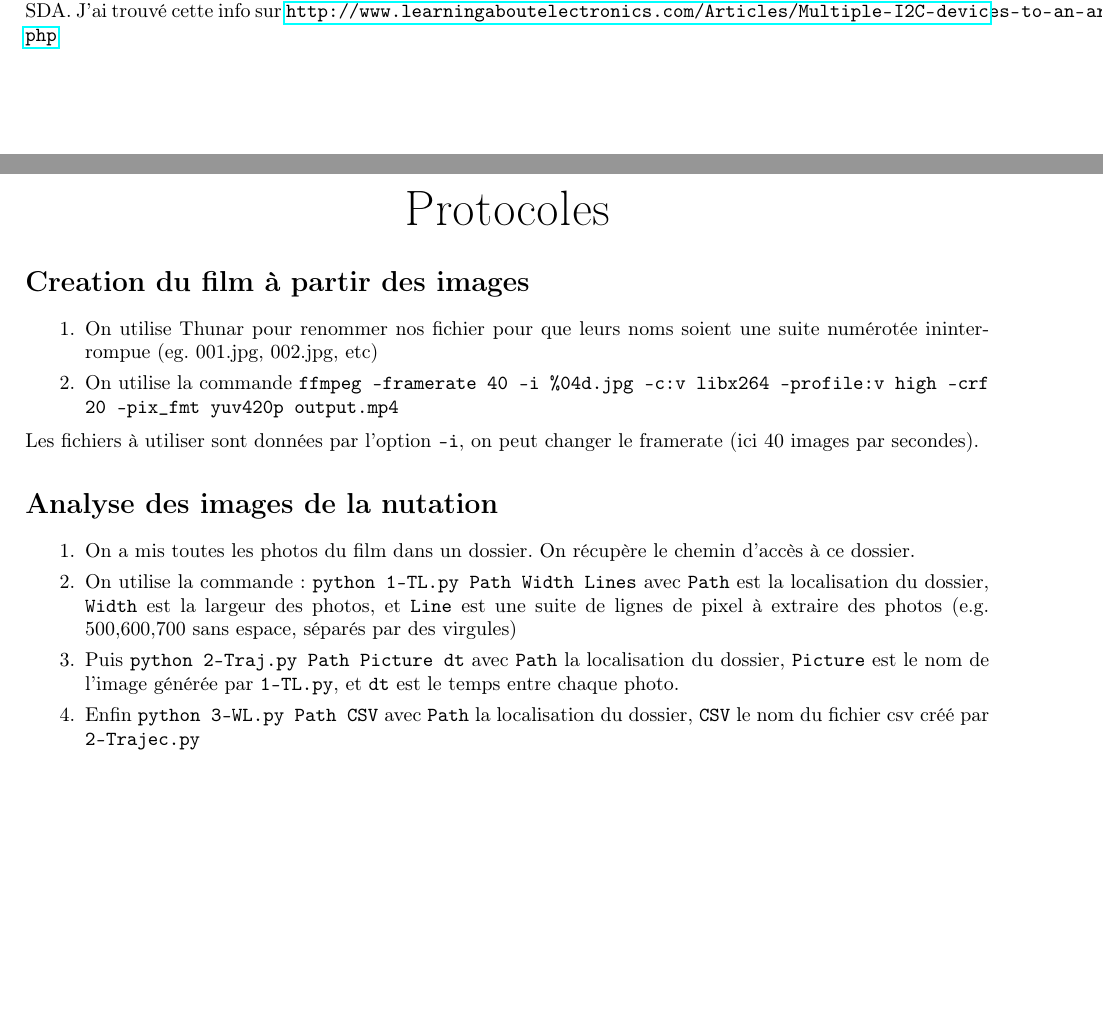
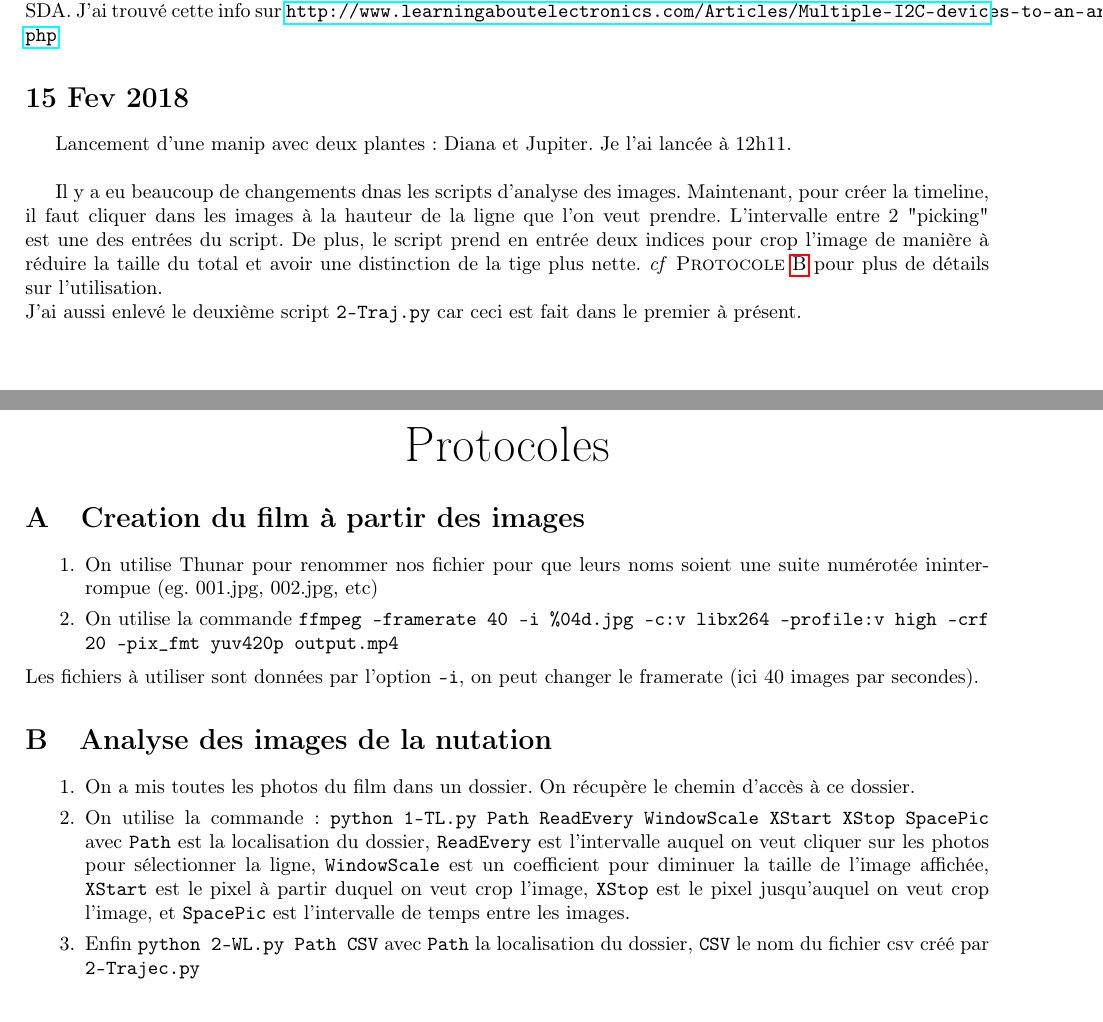
Before and after one commit to rougerbaptiste/LabNotebookMSC, a LaTeX document (labNotebook.tex): two parts of pages 5 and 6 of 6, joined at a grey line, cut so that both start at the same text. Compiled offline with pdfLaTeX.

Commit message:
Start of 15 Feb 2018, Protocol analysis Nut. changed

```diff
--- a/labNotebook.tex
+++ b/labNotebook.tex
@@ -154,12 +154,17 @@ J'ai oublié d'inscrire que le 08 Fev 2018, j'ai lancé une manip avec deux plan
 J'ai cherché comment faire fonctionner nos 2 capteurs de luminosité en même temps sur le même arduino. Il semble donc qu'on puisse relier les broches SCL des deux capteurs ensemble avec une résistance, de même pour SDA. J'ai trouvé cette info sur \url{http://www.learningaboutelectronics.com/Articles/Multiple-I2C-devices-to-an-arduino-microcontroller.php}
 
 
+\section{15 Fev 2018}
+Lancement d'une manip avec deux plantes : Diana et Jupiter. Je l'ai lancée à 12h11.\\
+
+Il y a eu beaucoup de changements dnas les scripts d'analyse des images. Maintenant, pour créer la timeline, il faut cliquer dans les images à la hauteur de la ligne que l'on veut prendre. L'intervalle entre 2 "picking" est une des entrées du script.  De plus, le script prend en entrée deux indices pour crop l'image de manière à réduire la taille du total et avoir une distinction de la tige plus nette. \textit{cf} \textsc{Protocole}~\ref{anaNut} pour plus de détails sur l'utilisation.\\ J'ai aussi enlevé le deuxième script \texttt{2-Traj.py} car ceci est fait dans le premier à présent.
 
 \newpage
 \begin{center}
     {\Huge Protocoles}
 \end{center}
 \appendix
+\setcounter{secnumdepth}{1}
 
 \section{Creation du film à partir des images\label{film}}
 \begin{enumerate}
@@ -171,9 +176,8 @@ Les fichiers à utiliser sont données par l'option \texttt{-i}, on peut changer
 \section{Analyse des images de la nutation\label{anaNut}}
 \begin{enumerate}
     \item On a mis toutes les photos du film dans un dossier. On récupère le chemin d'accès à ce dossier.
-        \item On utilise la commande : \texttt{python 1-TL.py Path Width Lines} avec \texttt{Path} est la localisation du dossier, \texttt{Width} est la largeur des photos, et \texttt{Line} est une suite de lignes de pixel à extraire des photos (e.g. 500,600,700 sans espace, séparés par des virgules)
-        \item Puis \texttt{python 2-Traj.py Path Picture dt} avec \texttt{Path} la localisation du dossier, \texttt{Picture} est le nom de l'image générée par \texttt{1-TL.py}, et \texttt{dt} est le temps entre chaque photo.
-        \item Enfin \texttt{python 3-WL.py Path CSV} avec \texttt{Path} la localisation du dossier, \texttt{CSV} le nom du fichier csv créé par \texttt{2-Trajec.py}
+    \item On utilise la commande : \texttt{python 1-TL.py Path ReadEvery WindowScale XStart XStop SpacePic} avec \texttt{Path} est la localisation du dossier, \texttt{ReadEvery} est l'intervalle auquel on veut cliquer sur les photos pour sélectionner la ligne, \texttt{WindowScale} est un coefficient pour diminuer la taille de l'image affichée, \texttt{XStart} est le pixel à partir duquel on veut crop l'image, \texttt{XStop} est le pixel jusqu'auquel on veut crop l'image, et \texttt{SpacePic} est l'intervalle de temps entre les images.
+    \item Enfin \texttt{python 2-WL.py Path CSV} avec \texttt{Path} la localisation du dossier, \texttt{CSV} le nom du fichier csv créé par \texttt{2-Trajec.py}
 \end{enumerate}
 
 
```
Also changed, not shown: labNotebook.pdf, 4 other files. Lines whose indentation alone changed are shown as unchanged.
